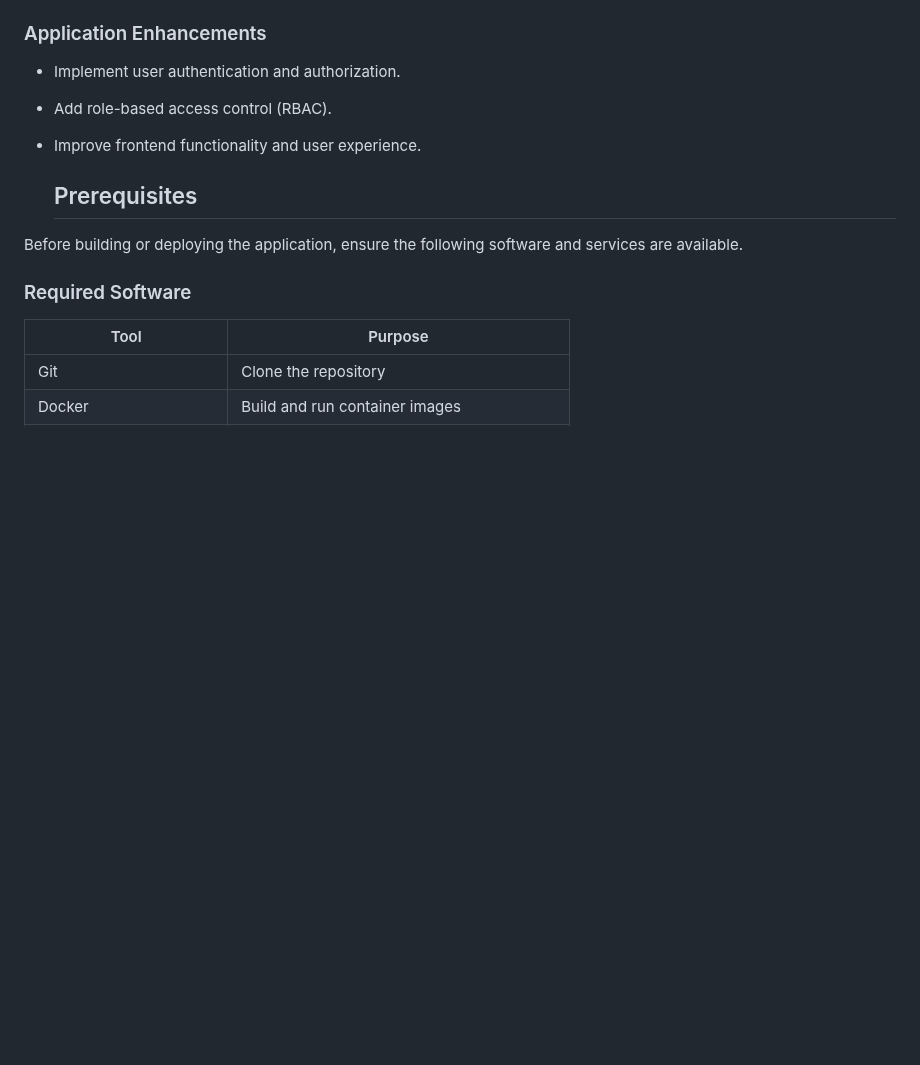
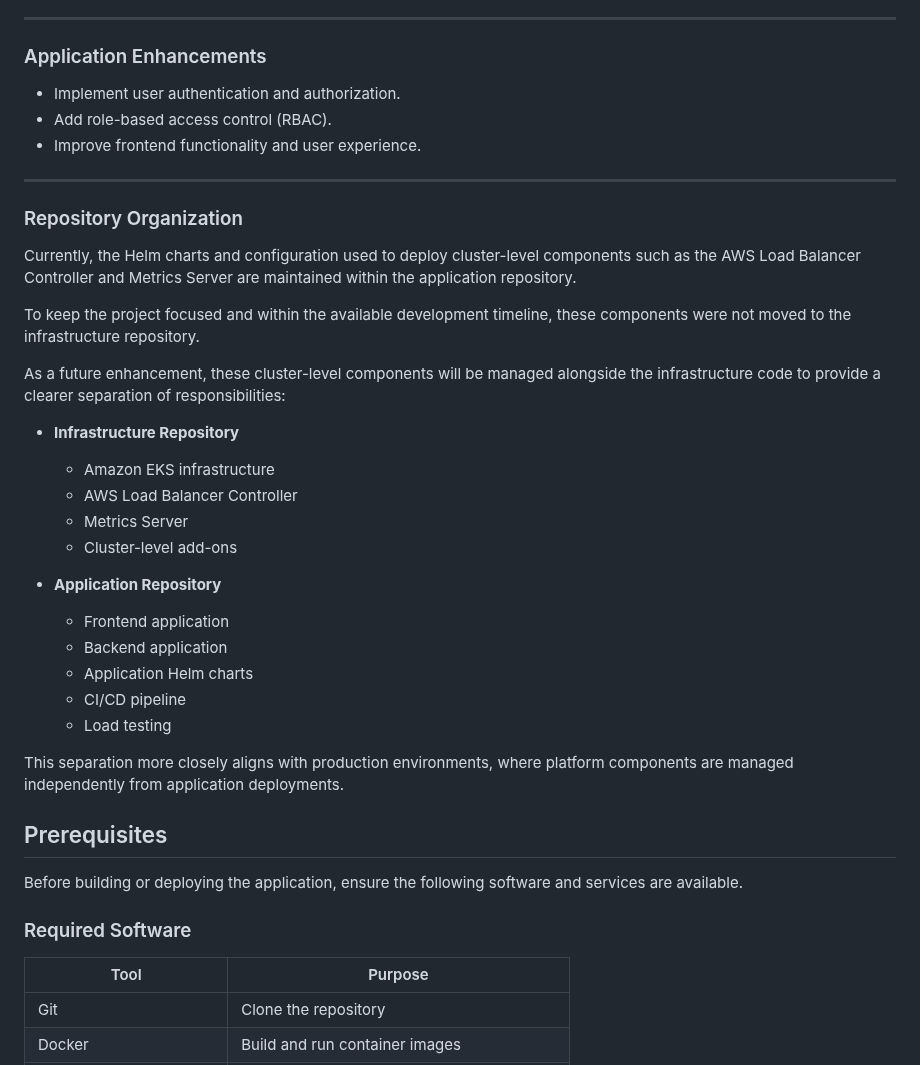
Before and after one commit to rahulltelkar/pre-demo-eks, a Markdown page: README.md, the part around the change. GitHub-like rendering; blank space fills up the shorter version.

Commit message:
Document repository organization and future enhancements
Added repository organization section to clarify project structure and future enhancements.

```diff
--- a/README.md
+++ b/README.md
@@ -1253,6 +1253,31 @@ The following enhancements could be implemented to further improve the project's
 - Add role-based access control (RBAC).
 - Improve frontend functionality and user experience.
 
+---
+
+### Repository Organization
+
+Currently, the Helm charts and configuration used to deploy cluster-level components such as the AWS Load Balancer Controller and Metrics Server are maintained within the application repository.
+
+To keep the project focused and within the available development timeline, these components were not moved to the infrastructure repository.
+
+As a future enhancement, these cluster-level components will be managed alongside the infrastructure code to provide a clearer separation of responsibilities:
+
+- **Infrastructure Repository**
+  - Amazon EKS infrastructure
+  - AWS Load Balancer Controller
+  - Metrics Server
+  - Cluster-level add-ons
+
+- **Application Repository**
+  - Frontend application
+  - Backend application
+  - Application Helm charts
+  - CI/CD pipeline
+  - Load testing
+
+This separation more closely aligns with production environments, where platform components are managed independently from application deployments.
+
   ## Prerequisites
 
 Before building or deploying the application, ensure the following software and services are available.
```
